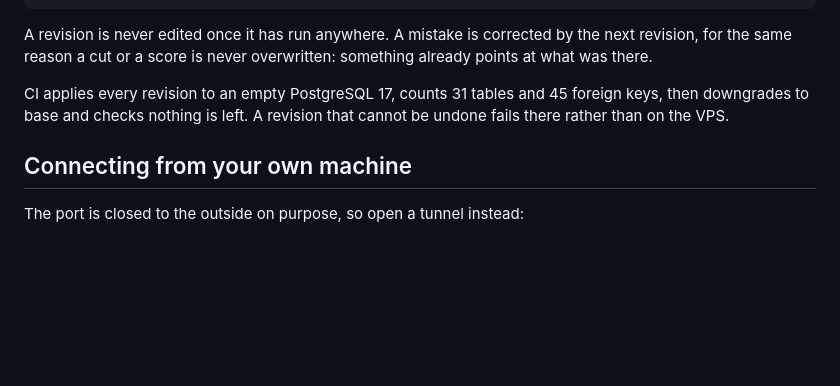
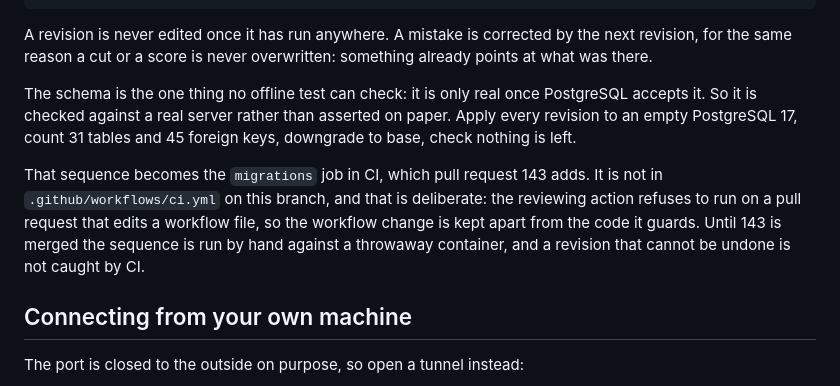
Before and after one commit to HolubVasy/translation-bench, a Markdown page: docs/DATABASE.md, the part around the change. Drawn GitHub-style; blank space fills up the shorter version.

Commit message:
docs: say what CI actually checks on this branch (AB#300)
Fixes #147

The paragraph promised a CI job that applies every revision to PostgreSQL
17, counts the tables and foreign keys and downgrades to base. That job
was moved into PR 143 so this one could be reviewed at all, and the prose
describing it was left behind claiming it was already there.

A document that promises a guard nobody has is worse than no document: it
stops the reader from looking. The text now names the sequence, says it
arrives with 143, says why the workflow change is kept apart, and says
plainly that until then it is run by hand and CI does not catch an
irreversible revision.

Co-Authored-By: Claude Opus 5 <noreply@anthropic.com>

```diff
--- a/docs/DATABASE.md
+++ b/docs/DATABASE.md
@@ -70,9 +70,17 @@ A revision is never edited once it has run anywhere. A mistake is corrected
 by the next revision, for the same reason a cut or a score is never
 overwritten: something already points at what was there.
 
-CI applies every revision to an empty PostgreSQL 17, counts 31 tables and 45
-foreign keys, then downgrades to base and checks nothing is left. A revision
-that cannot be undone fails there rather than on the VPS.
+The schema is the one thing no offline test can check: it is only real once
+PostgreSQL accepts it. So it is checked against a real server rather than
+asserted on paper. Apply every revision to an empty PostgreSQL 17, count 31
+tables and 45 foreign keys, downgrade to base, check nothing is left.
+
+That sequence becomes the `migrations` job in CI, which pull request 143
+adds. It is not in `.github/workflows/ci.yml` on this branch, and that is
+deliberate: the reviewing action refuses to run on a pull request that edits
+a workflow file, so the workflow change is kept apart from the code it
+guards. Until 143 is merged the sequence is run by hand against a throwaway
+container, and a revision that cannot be undone is not caught by CI.
 
 ## Connecting from your own machine
 
```
